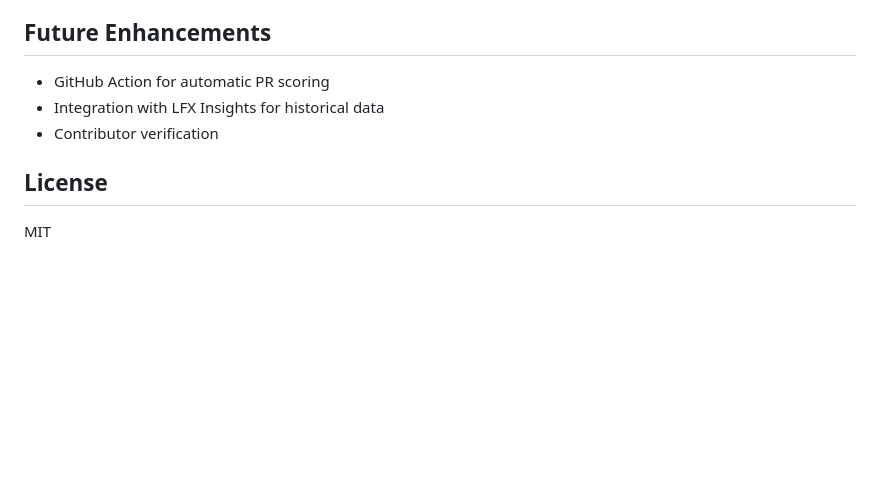
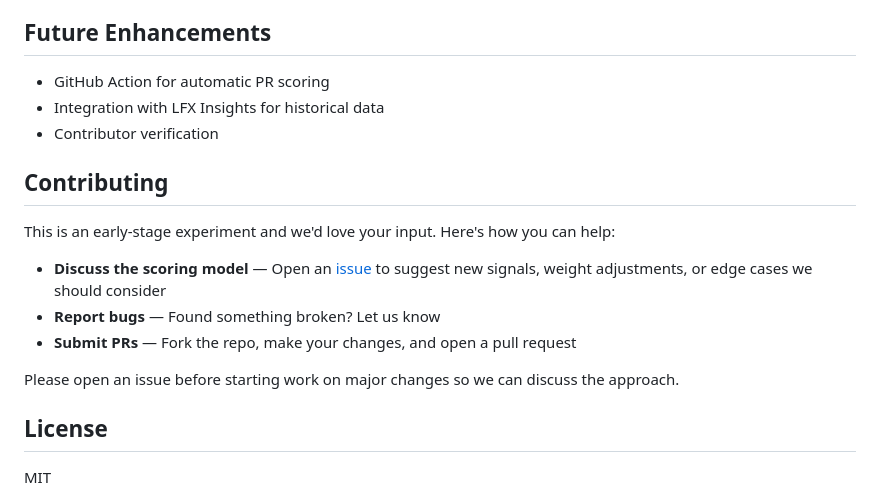
Before and after one commit to jonathimer/contributor-score, a Markdown page: README.md, the part around the change. Rendered like a GitHub page; blank space fills up the shorter version.

Commit message:
Add contributing section to README
Co-Authored-By: Claude Opus 4.5 <noreply@anthropic.com>

```diff
--- a/README.md
+++ b/README.md
@@ -92,6 +92,16 @@ node trust-score.js <username> --json
 - Integration with LFX Insights for historical data
 - Contributor verification
 
+## Contributing
+
+This is an early-stage experiment and we'd love your input. Here's how you can help:
+
+- **Discuss the scoring model** — Open an [issue](https://github.com/jonathimer/contributor-score/issues) to suggest new signals, weight adjustments, or edge cases we should consider
+- **Report bugs** — Found something broken? Let us know
+- **Submit PRs** — Fork the repo, make your changes, and open a pull request
+
+Please open an issue before starting work on major changes so we can discuss the approach.
+
 ## License
 
 MIT
```
